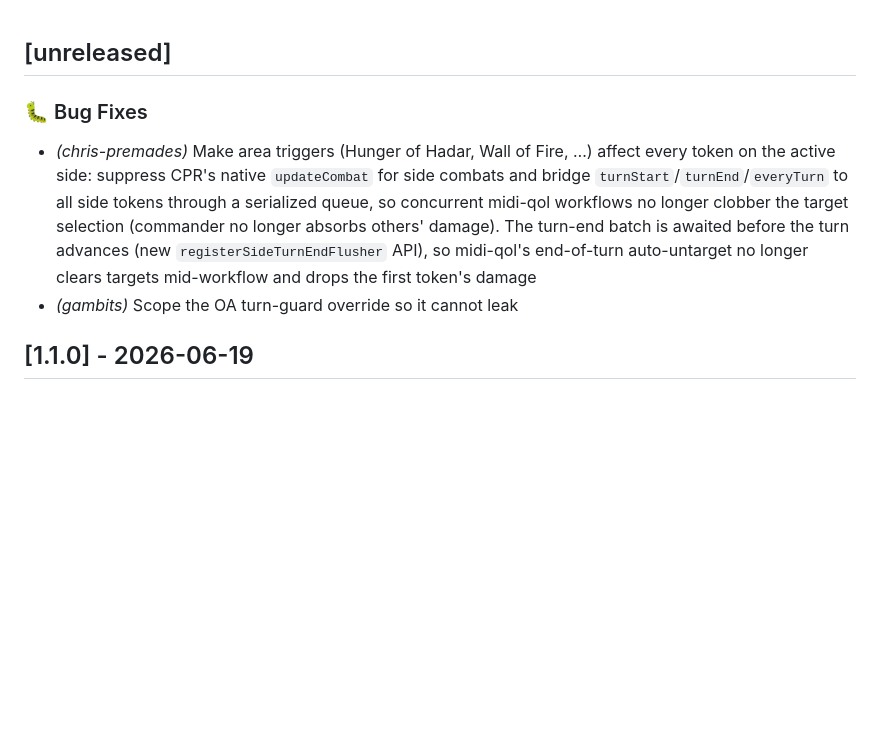
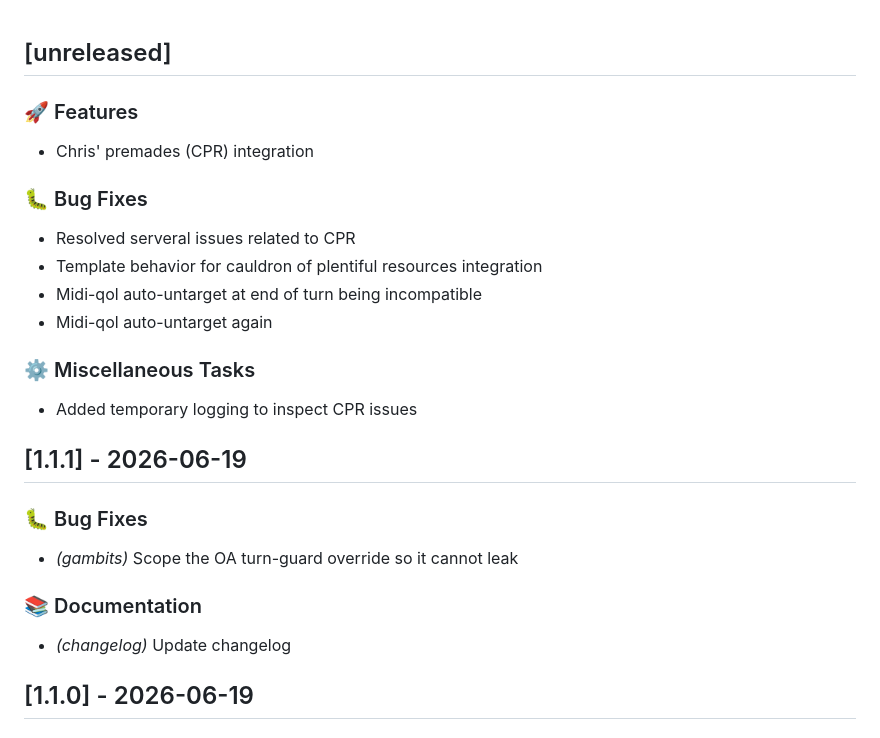
Before and after one commit to WesselvanGils/side-initiative, a Markdown page: CHANGELOG.md, the part around the change. Drawn GitHub-style; blank space fills up the shorter version.

Commit message:
docs(changelog): update changelog

```diff
--- a/CHANGELOG.md
+++ b/CHANGELOG.md
@@ -1,9 +1,28 @@
 ## [unreleased]
+
+### 🚀 Features
+
+- Chris' premades (CPR) integration
 
 ### 🐛 Bug Fixes
 
-- *(chris-premades)* Make area triggers (Hunger of Hadar, Wall of Fire, …) affect every token on the active side: suppress CPR's native `updateCombat` for side combats and bridge `turnStart`/`turnEnd`/`everyTurn` to all side tokens through a serialized queue, so concurrent midi-qol workflows no longer clobber the target selection (commander no longer absorbs others' damage). The turn-end batch is awaited before the turn advances (new `registerSideTurnEndFlusher` API), so midi-qol's end-of-turn auto-untarget no longer clears targets mid-workflow and drops the first token's damage
+- Resolved serveral issues related to CPR
+- Template behavior for cauldron of plentiful resources integration
+- Midi-qol auto-untarget at end of turn being incompatible
+- Midi-qol auto-untarget again
+
+### ⚙️ Miscellaneous Tasks
+
+- Added temporary logging to inspect CPR issues
+## [1.1.1] - 2026-06-19
+
+### 🐛 Bug Fixes
+
 - *(gambits)* Scope the OA turn-guard override so it cannot leak
+
+### 📚 Documentation
+
+- *(changelog)* Update changelog
 ## [1.1.0] - 2026-06-19
 
 ### 🐛 Bug Fixes
```
